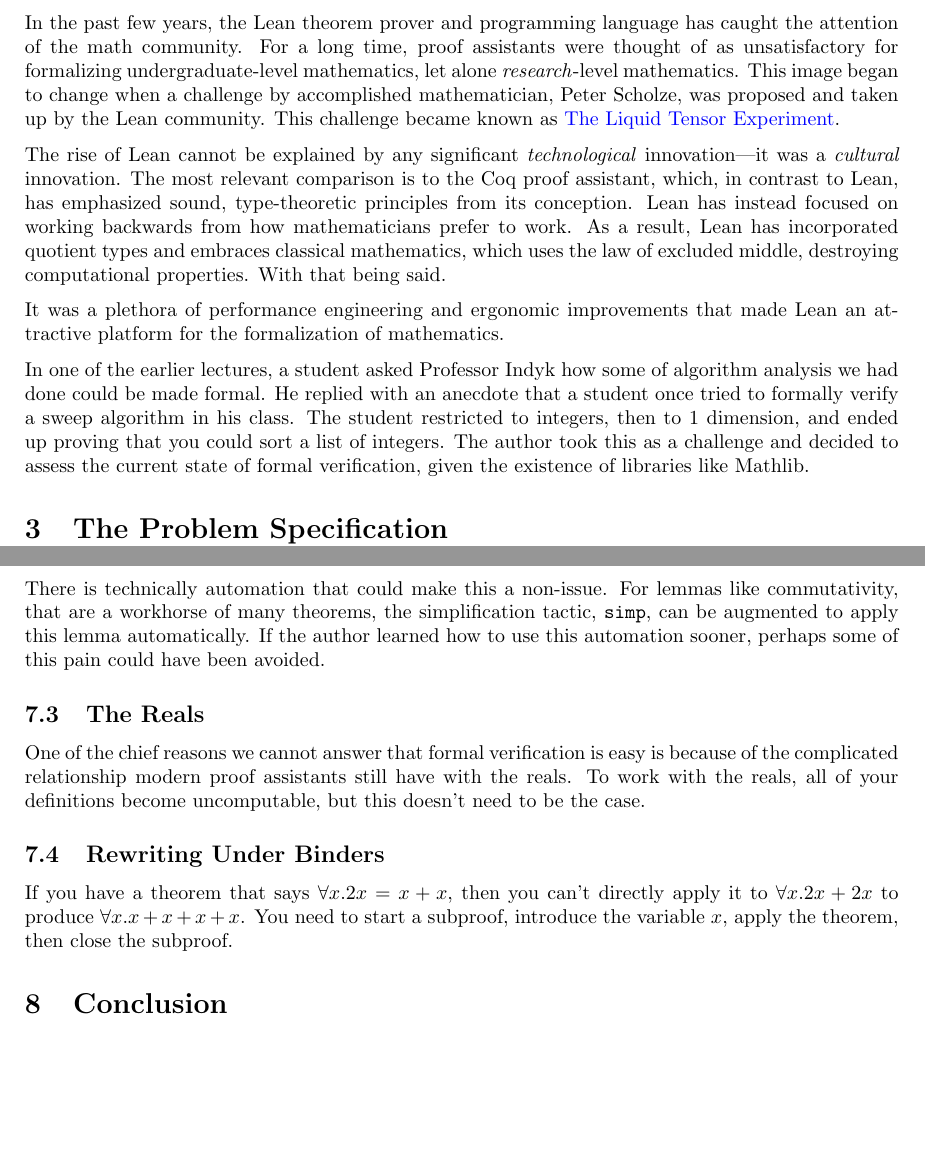
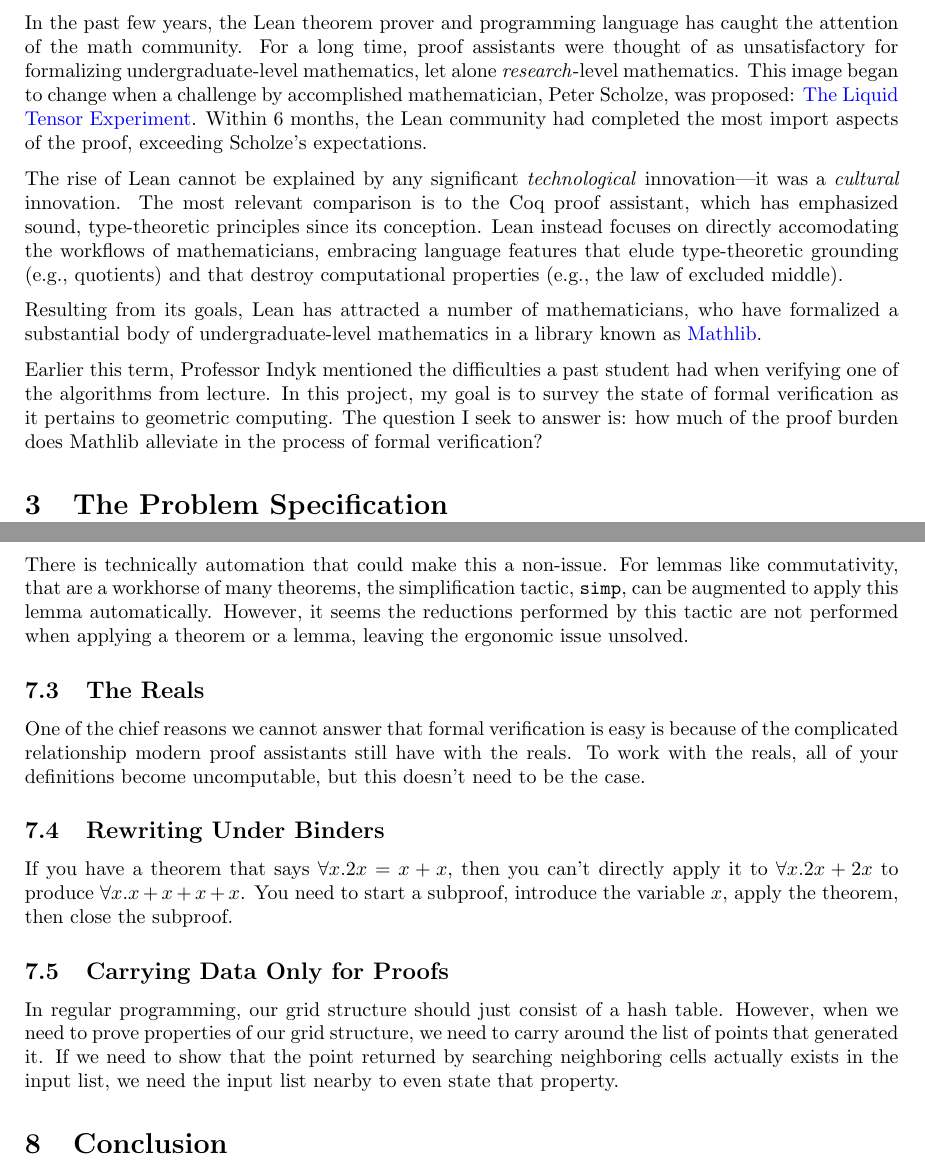
Before and after one commit to weberlo/verified-gridding, a LaTeX document (report/report.tex): two parts of pages 1 and 6 of 6, joined at a grey line, cut so that both start at the same text, the shorter picture padded with empty space. Compiled offline with pdfLaTeX.

Commit message:
Finish some shitty proof plumbing

```diff
--- a/report/report.tex
+++ b/report/report.tex
@@ -61,26 +61,35 @@ Recall, Piotyr said what's most useful for him is statistics (breakdowns of code
 \section{Introduction}
 In the past few years, the Lean theorem prover and programming language has caught the attention of the math community.
 For a long time, proof assistants were thought of as unsatisfactory for formalizing undergraduate-level mathematics, let alone \textit{research}-level mathematics.
-This image began to change when a challenge by accomplished mathematician, Peter Scholze, was proposed and taken up by the Lean community.
-This challenge became known as \href{https://xenaproject.wordpress.com/2020/12/05/liquid-tensor-experiment/}{The Liquid Tensor Experiment}.
-
+This image began to change when a challenge by accomplished mathematician, Peter Scholze, was proposed: \href{https://xenaproject.wordpress.com/2020/12/05/liquid-tensor-experiment/}{The Liquid Tensor Experiment}.
+Within 6 months, the Lean community had completed the most import aspects of the proof, exceeding Scholze's expectations.
 
 % No single innovation
 The rise of Lean cannot be explained by any significant \textit{technological} innovation---it was a \textit{cultural} innovation.
 % TODO this makes it sound like Lean isn't sound
-The most relevant comparison is to the Coq proof assistant, which, in contrast to Lean, has emphasized sound, type-theoretic principles from its conception.
-Lean has instead focused on working backwards from how mathematicians prefer to work.
-As a result, Lean has incorporated quotient types and embraces classical mathematics, which uses the law of excluded middle, destroying computational properties.
-With that being said.
+The most relevant comparison is to the Coq proof assistant, which has emphasized sound, type-theoretic principles since its conception.
+Lean instead focuses on directly accomodating the workflows of mathematicians, embracing language features that elude type-theoretic grounding (e.g., quotients) and that destroy computational properties (e.g., the law of excluded middle).
+
+Resulting from its goals,
+Lean has attracted a number of mathematicians, who have formalized a substantial body of undergraduate-level mathematics in a library known as \href{https://leanprover-community.github.io}{Mathlib}.
+
+
+% As a result, Lean encourages the use of classical logic.
+% A notable point of contrast that arises from this stated goal is that classical logic (i.e., using the law of excluded middle)
+% As a result, Lean has incorporated quotient types and embraces classical mathematics, which uses the law of excluded middle, destroying computational properties.
+% With that being said.
 
 
 % TODO doesn't seem like this is true after reading into it. seems more like the emphasis on the axiom of choice and baked-in quotient types was important.
-It was a plethora of performance engineering and ergonomic improvements that made Lean an attractive platform for the formalization of mathematics.
+% It was a plethora of performance engineering and ergonomic improvements that made Lean an attractive platform for the formalization of mathematics.
 
-In one of the earlier lectures, a student asked Professor Indyk how some of algorithm analysis we had done could be made formal.
-He replied with an anecdote that a student once tried to formally verify a sweep algorithm in his class.
-The student restricted to integers, then to 1 dimension, and ended up proving that you could sort a list of integers.
-The author took this as a challenge and decided to assess the current state of formal verification, given the existence of libraries like Mathlib.
+Earlier this term, Professor Indyk mentioned the difficulties a past student had when verifying one of the algorithms from lecture.
+In this project, my goal is to survey the state of formal verification as it pertains to geometric computing.
+The question I seek to answer is: how much of the proof burden does Mathlib alleviate in the process of formal verification?
+
+% In an earlier lecture this term, a student asked Professor Indyk how some of the algorithm analysis we had done could be made formal.
+% He replied with an anecdote that a student once tried to formally verify an algorithm in his class.
+% The author took this as a challenge and decided to assess the current state of formal verification, given the existence of libraries like Mathlib.
 
 \section{The Problem Specification}
 
@@ -320,7 +329,10 @@ Each such inconsistency compounds and causes quite a large blowup in the size of
 
 There is technically automation that could make this a non-issue.
 For lemmas like commutativity, that are a workhorse of many theorems, the simplification tactic, \texttt{simp}, can be augmented to apply this lemma automatically.
-If the author learned how to use this automation sooner, perhaps some of this pain could have been avoided.
+However, it seems the reductions performed by this tactic are not performed when applying a theorem or a lemma, leaving the ergonomic issue unsolved.
+% If the author learned how to use this automation sooner, perhaps some of this pain could have been avoided.
+
+
 
 \subsection{The Reals}
 One of the chief reasons we cannot answer that formal verification is easy is because of the complicated relationship modern proof assistants still have with the reals.
@@ -330,6 +342,11 @@ To work with the reals, all of your definitions become uncomputable, but this do
 If you have a theorem that says $\forall x. 2x = x + x$, then you can't directly apply it to $\forall x. 2x + 2x$ to produce $\forall x. x + x + x + x$.
 You need to start a subproof, introduce the variable $x$, apply the theorem, then close the subproof.
 
+\subsection{Carrying Data Only for Proofs}
+In regular programming, our grid structure should just consist of a hash table.
+However, when we need to prove properties of our grid structure, we need to carry around the list of points that generated it.
+If we need to show that the point returned by searching neighboring cells actually exists in the input list, we need the input list nearby to even state that property.
+
 \section{Conclusion}
 We are forced to the conclusion that the average programmer can continue to disregard formal verification, and formal verification should only be employed for the most critical components of digital infrastructure.
 
```
Also changed, not shown: 2 other files.
